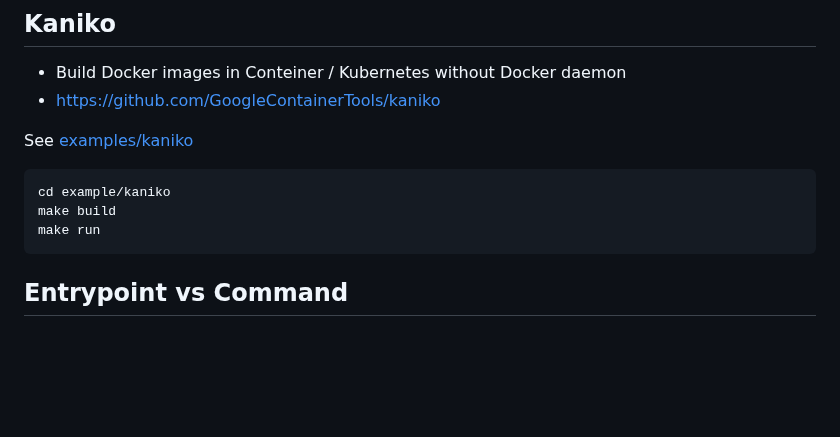
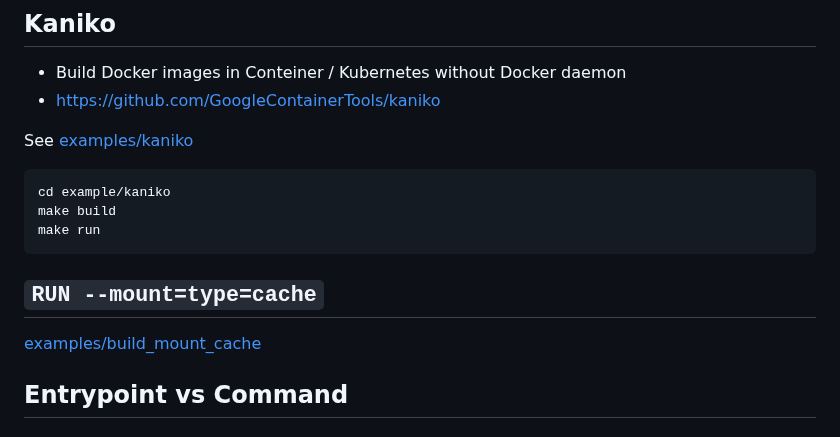
Before and after one commit to ondrejsika/docker-training, a Markdown page: README.md, the part around the change. Drawn GitHub-style; blank space fills up the shorter version.

Commit message:
feat(README): Add `RUN --mount=type=cache` section (instead of BuildKit)

````diff
--- a/README.md
+++ b/README.md
@@ -1089,6 +1089,11 @@ cd example/kaniko
 make build
 make run
 ```
+
+## `RUN --mount=type=cache`
+
+[examples/build_mount_cache](./examples/build_mount_cache)
+
 
 ## Entrypoint vs Command
 
````
